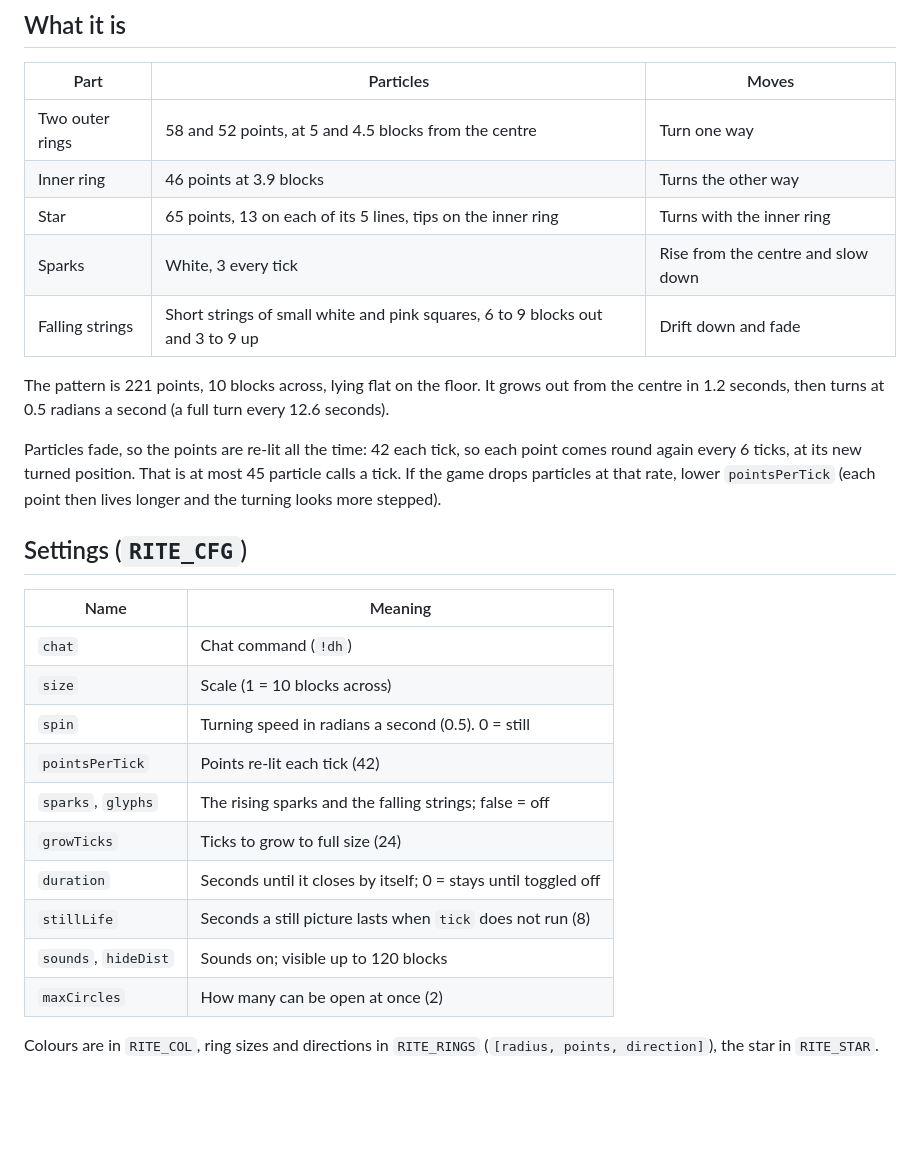
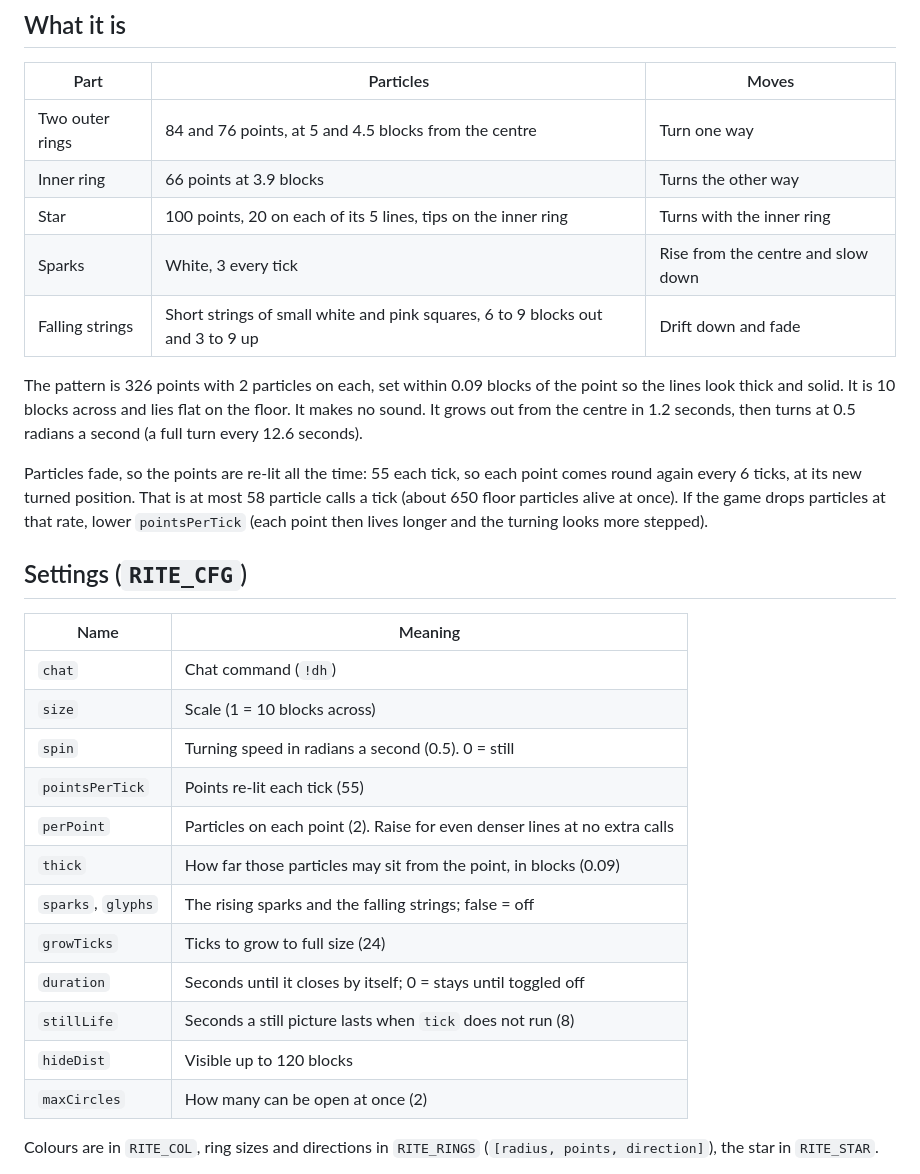
Before and after one commit to denightlocator/hole, a Markdown page: dh/README.md, the part around one of its changes. GitHub-like rendering; blank space fills up the shorter version.

Commit message:
DH: sounds removed; 326 points with 2 particles each for thicker, denser lines
Co-authored-by: arena-agent <297053741+arena-agent@users.noreply.github.com>

```diff
--- a/dh/README.md
+++ b/dh/README.md
@@ -33,19 +33,21 @@ could be caught by the word filter.
 
 | Part | Particles | Moves |
 |---|---|---|
-| Two outer rings | 58 and 52 points, at 5 and 4.5 blocks from the centre | Turn one way |
-| Inner ring | 46 points at 3.9 blocks | Turns the other way |
-| Star | 65 points, 13 on each of its 5 lines, tips on the inner ring | Turns with the inner ring |
+| Two outer rings | 84 and 76 points, at 5 and 4.5 blocks from the centre | Turn one way |
+| Inner ring | 66 points at 3.9 blocks | Turns the other way |
+| Star | 100 points, 20 on each of its 5 lines, tips on the inner ring | Turns with the inner ring |
 | Sparks | White, 3 every tick | Rise from the centre and slow down |
 | Falling strings | Short strings of small white and pink squares, 6 to 9 blocks out and 3 to 9 up | Drift down and fade |
 
-The pattern is 221 points, 10 blocks across, lying flat on the floor. It
+The pattern is 326 points with 2 particles on each, set within 0.09 blocks
+of the point so the lines look thick and solid. It is 10 blocks across and
+lies flat on the floor. It makes no sound. It
 grows out from the centre in 1.2 seconds, then turns at 0.5 radians a second
 (a full turn every 12.6 seconds).
 
-Particles fade, so the points are re-lit all the time: 42 each tick, so each
+Particles fade, so the points are re-lit all the time: 55 each tick, so each
 point comes round again every 6 ticks, at its new turned position. That is
-at most 45 particle calls a tick. If the game drops particles at that rate,
+at most 58 particle calls a tick (about 650 floor particles alive at once). If the game drops particles at that rate,
 lower `pointsPerTick` (each point then lives longer and the turning looks
 more stepped).
 
@@ -56,12 +58,14 @@ more stepped).
 | `chat` | Chat command (`!dh`) |
 | `size` | Scale (1 = 10 blocks across) |
 | `spin` | Turning speed in radians a second (0.5). 0 = still |
-| `pointsPerTick` | Points re-lit each tick (42) |
+| `pointsPerTick` | Points re-lit each tick (55) |
+| `perPoint` | Particles on each point (2). Raise for even denser lines at no extra calls |
+| `thick` | How far those particles may sit from the point, in blocks (0.09) |
 | `sparks`, `glyphs` | The rising sparks and the falling strings; false = off |
 | `growTicks` | Ticks to grow to full size (24) |
 | `duration` | Seconds until it closes by itself; 0 = stays until toggled off |
 | `stillLife` | Seconds a still picture lasts when `tick` does not run (8) |
-| `sounds`, `hideDist` | Sounds on; visible up to 120 blocks |
+| `hideDist` | Visible up to 120 blocks |
 | `maxCircles` | How many can be open at once (2) |
 
 Colours are in `RITE_COL`, ring sizes and directions in `RITE_RINGS`
```
Also changed, not shown: other parts of dh/README.md (+2 -2 lines), dh/preview/circle.png, 3 other files.
